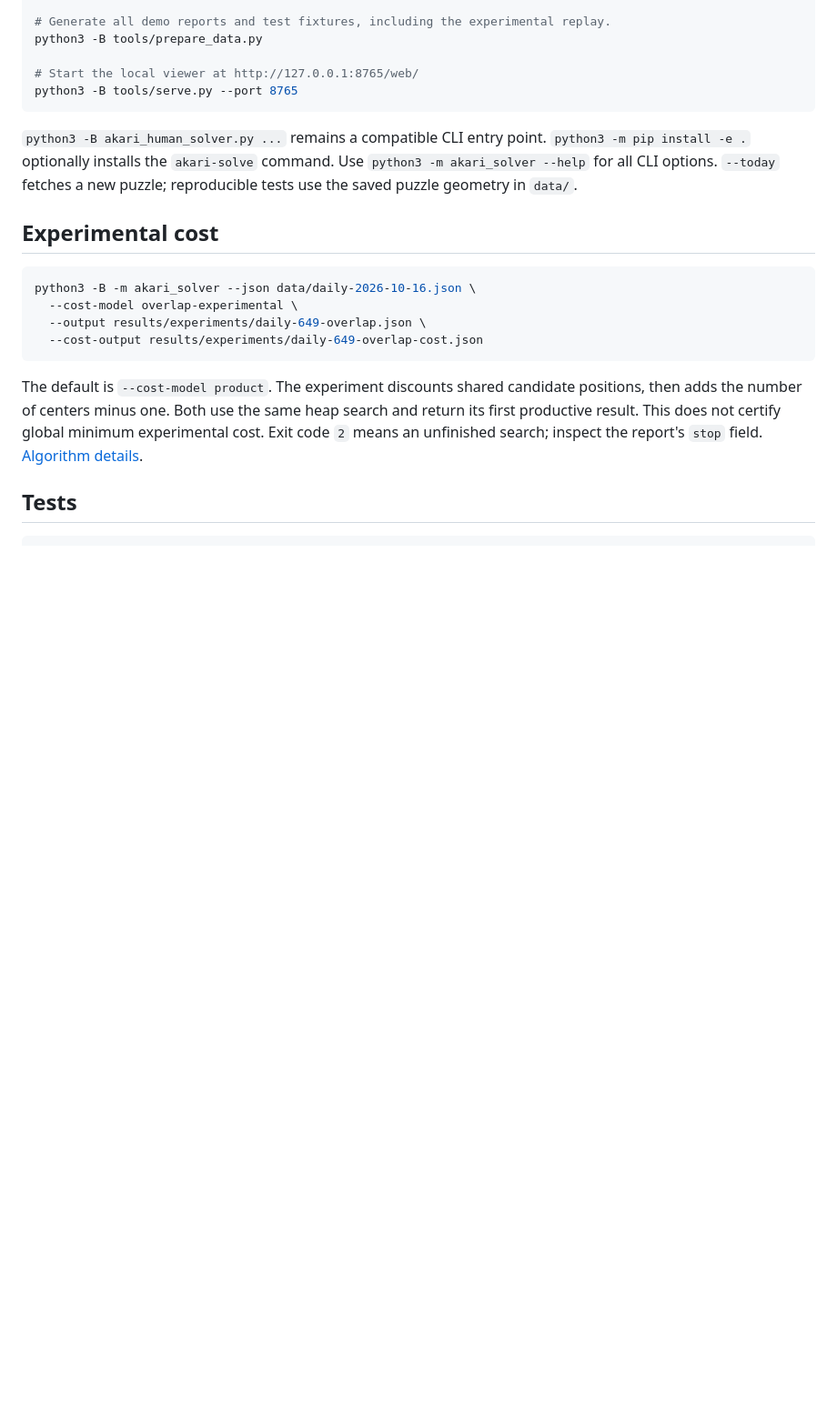
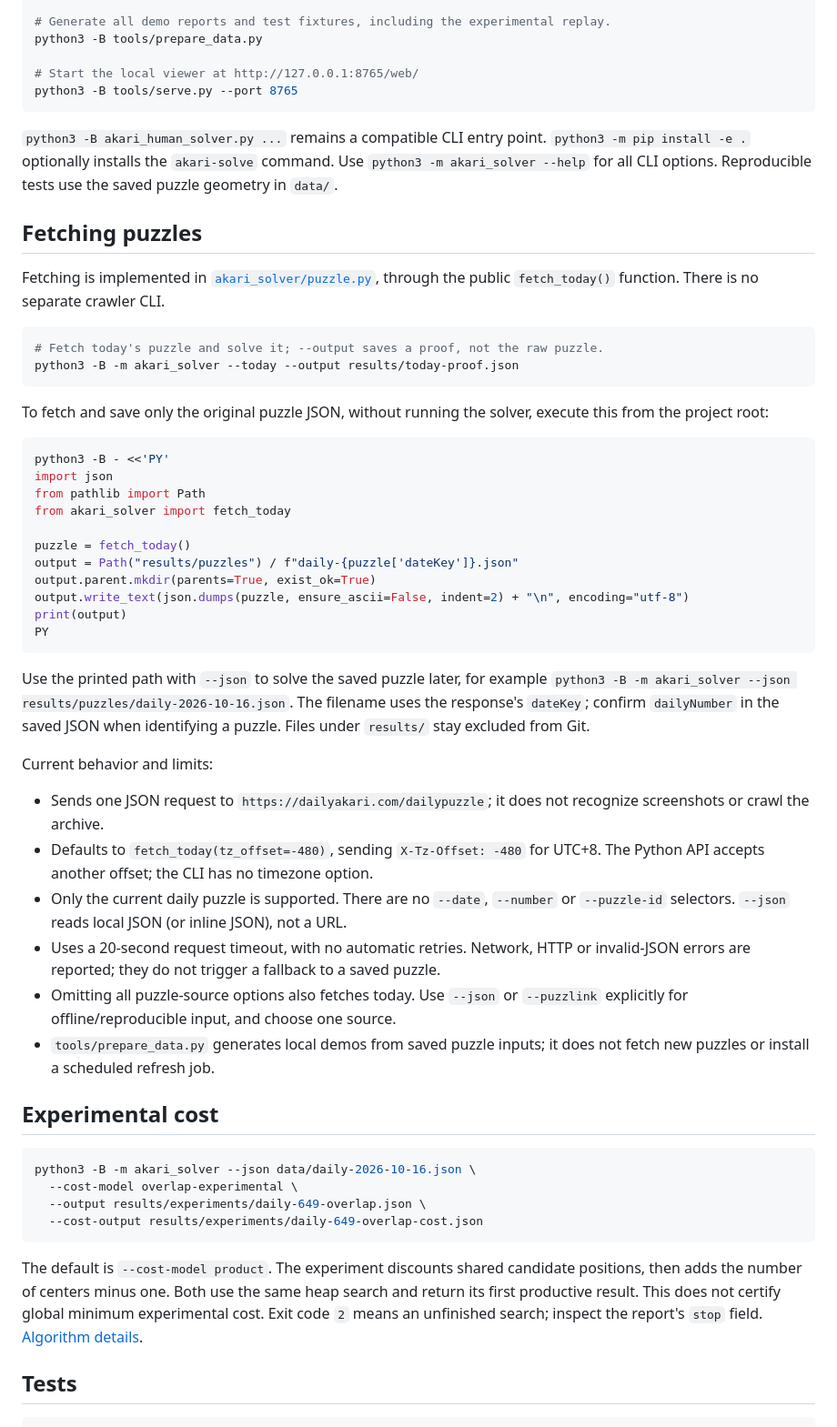
Before and after one commit to jamhus-tao/akari-human-solver, a Markdown page: README.md, the part around the change. Shown at 91% size. Drawn GitHub-style; blank space fills up the shorter version.

Commit message:
Document daily puzzle fetching and raw JSON export

````diff
--- a/README.md
+++ b/README.md
@@ -23,8 +23,55 @@ python3 -B tools/serve.py --port 8765
 
 `python3 -B akari_human_solver.py ...` remains a compatible CLI entry point.
 `python3 -m pip install -e .` optionally installs the `akari-solve` command.
-Use `python3 -m akari_solver --help` for all CLI options. `--today` fetches a new
-puzzle; reproducible tests use the saved puzzle geometry in `data/`.
+Use `python3 -m akari_solver --help` for all CLI options. Reproducible tests use
+the saved puzzle geometry in `data/`.
+
+## Fetching puzzles
+
+Fetching is implemented in [`akari_solver/puzzle.py`](akari_solver/puzzle.py),
+through the public `fetch_today()` function. There is no separate crawler CLI.
+
+```sh
+# Fetch today's puzzle and solve it; --output saves a proof, not the raw puzzle.
+python3 -B -m akari_solver --today --output results/today-proof.json
+```
+
+To fetch and save only the original puzzle JSON, without running the solver,
+execute this from the project root:
+
+```sh
+python3 -B - <<'PY'
+import json
+from pathlib import Path
+from akari_solver import fetch_today
+
+puzzle = fetch_today()
+output = Path("results/puzzles") / f"daily-{puzzle['dateKey']}.json"
+output.parent.mkdir(parents=True, exist_ok=True)
+output.write_text(json.dumps(puzzle, ensure_ascii=False, indent=2) + "\n", encoding="utf-8")
+print(output)
+PY
+```
+
+Use the printed path with `--json` to solve the saved puzzle later, for example
+`python3 -B -m akari_solver --json results/puzzles/daily-2026-10-16.json`.
+The filename uses the response's `dateKey`; confirm `dailyNumber` in the saved
+JSON when identifying a puzzle. Files under `results/` stay excluded from Git.
+
+Current behavior and limits:
+
+- Sends one JSON request to `https://dailyakari.com/dailypuzzle`; it does not
+  recognize screenshots or crawl the archive.
+- Defaults to `fetch_today(tz_offset=-480)`, sending `X-Tz-Offset: -480` for
+  UTC+8. The Python API accepts another offset; the CLI has no timezone option.
+- Only the current daily puzzle is supported. There are no `--date`, `--number`
+  or `--puzzle-id` selectors. `--json` reads local JSON (or inline JSON), not a URL.
+- Uses a 20-second request timeout, with no automatic retries. Network, HTTP or
+  invalid-JSON errors are reported; they do not trigger a fallback to a saved puzzle.
+- Omitting all puzzle-source options also fetches today. Use `--json` or
+  `--puzzlink` explicitly for offline/reproducible input, and choose one source.
+- `tools/prepare_data.py` generates local demos from saved puzzle inputs; it does
+  not fetch new puzzles or install a scheduled refresh job.
 
 ## Experimental cost
 
````
